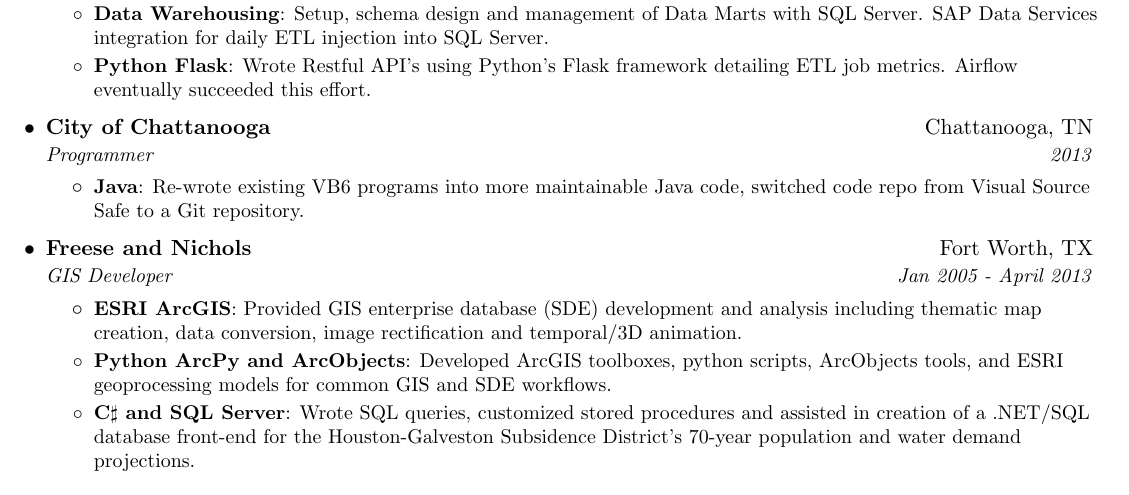
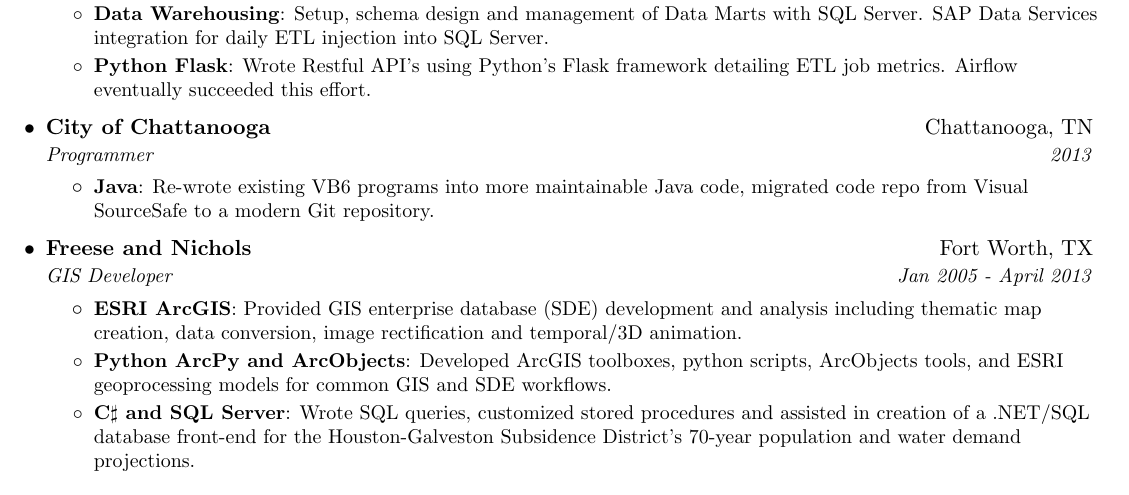
Before and after one commit to bryaneaton/resume, a LaTeX CV (bryan_eaton_resume.tex): part of the page, cut so that both start at the same text. Compiled offline with pdfLaTeX.

Commit message:
Update bryan_eaton_resume.tex
updated city of chatt info

```diff
--- a/bryan_eaton_resume.tex
+++ b/bryan_eaton_resume.tex
@@ -121,7 +121,7 @@
       {Programmer}{2013}
       \resumeItemListStart
         \resumeItem{Java}
-          {Re-wrote existing VB6 programs into more maintainable Java code, switched code repo from Visual Source Safe to a Git repository.}
+          {Re-wrote existing VB6 programs into more maintainable Java code, migrated code repo from Visual SourceSafe to a modern Git repository.}
       \resumeItemListEnd
 
     \resumeSubheading
```
